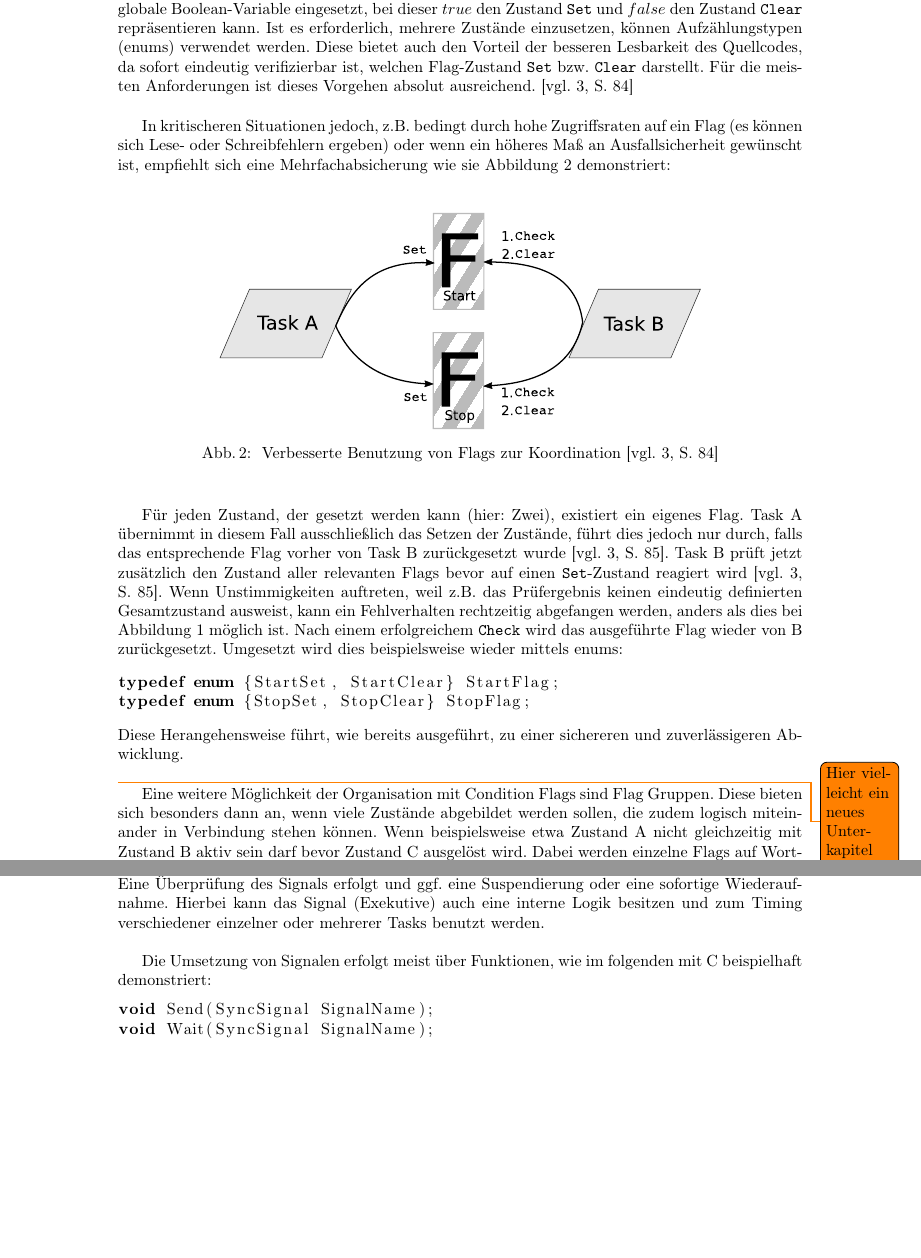
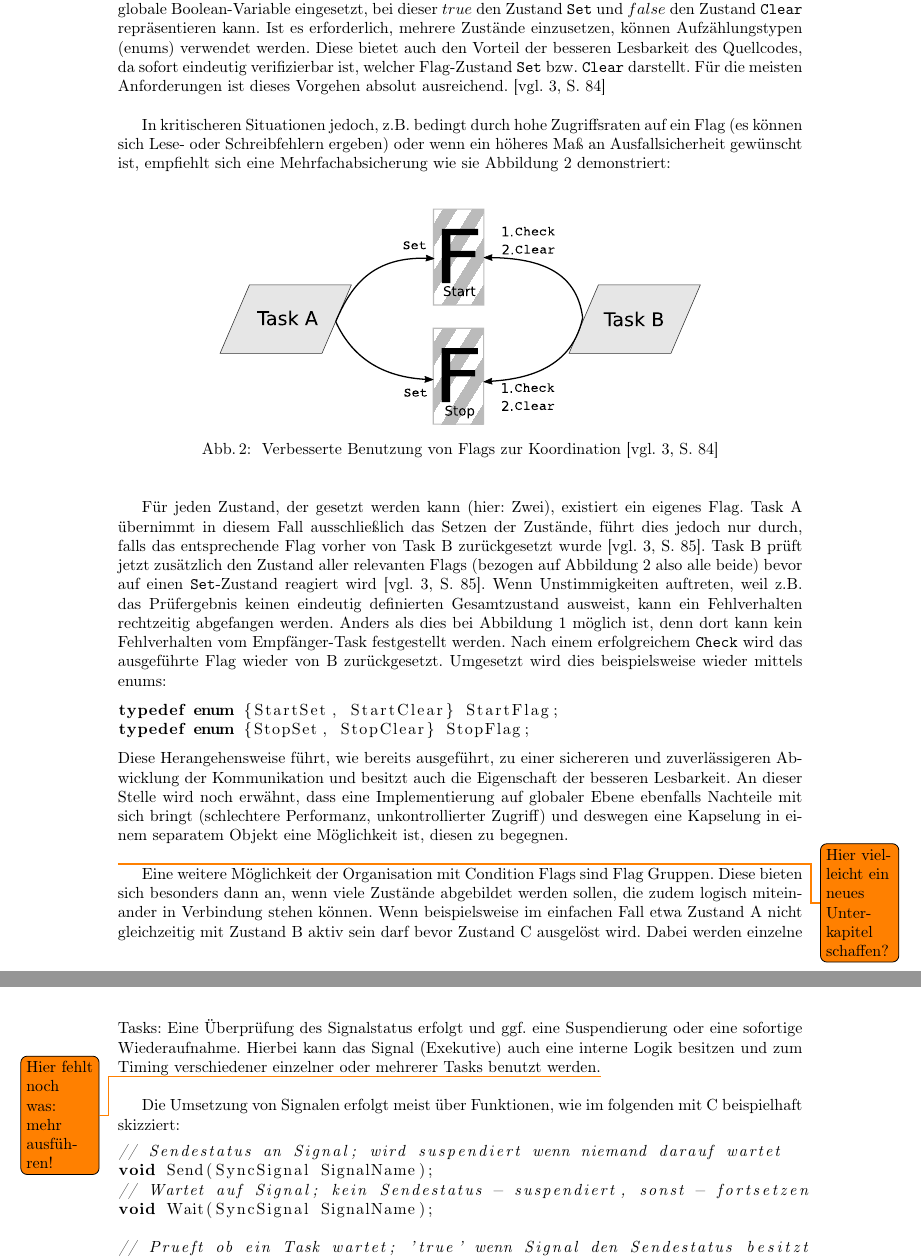
Before and after one commit to AranelLindi/SeminarEmbeddedSystems, a LaTeX paper (Seminar.tex): two parts of pages 3 and 5 of 6 before the commit and two parts of pages 3 and 6 of 7 after it, joined at a grey line, cut so that both start at the same text, the shorter picture padded with empty space. Compiled offline with pdfLaTeX.

Commit message:
Weitere kleinere Änderungen vorgenommen (Bilder verschoben, Wörter ausgetauscht), Sätze im geringen Ausmaß verändert.2

```diff
--- a/Seminar.tex
+++ b/Seminar.tex
@@ -126,7 +126,7 @@ Die einfachste Möglichkeit der Koordination ist das Condition Flag. Tabelle \re
 \caption{\label{fig:ConditionFlag} Einfache Benutzung von Condition Flags \autocite[vgl.][83]{Cooling2017}}
 \end{figure}
 
-Abbildung \ref{fig:ConditionFlag} zeigt exemplarisch, wie Condition Flags verwendet werden: Task A übernimmt in diesem Fall die Steuerung des Ablaufs, während Task B darauf wartet, ausgeführt zu werden und fortlaufend überprüft (\texttt{Check}), ob das Flag gesetzt wurde. Im einfachsten Fall wird dafür eine globale Boolean-Variable eingesetzt, bei dieser $true$ den Zustand \texttt{Set} und $false$ den Zustand \texttt{Clear} repräsentieren kann. Ist es erforderlich, mehrere Zustände einzusetzen, können Aufzählungstypen (enums) verwendet werden. Diese bietet auch den Vorteil der besseren Lesbarkeit des Quellcodes, da sofort eindeutig verifizierbar ist, welchen Flag-Zustand \texttt{Set} bzw. \texttt{Clear} darstellt. Für die meisten Anforderungen ist dieses Vorgehen absolut ausreichend. \autocite[vgl.][84]{Cooling2017}\\
+Abbildung \ref{fig:ConditionFlag} zeigt exemplarisch, wie Condition Flags verwendet werden: Task A übernimmt in diesem Fall die Steuerung des Ablaufs, während Task B darauf wartet, ausgeführt zu werden und fortlaufend überprüft (\texttt{Check}), ob das Flag gesetzt wurde. Im einfachsten Fall wird dafür eine globale Boolean-Variable eingesetzt, bei dieser $true$ den Zustand \texttt{Set} und $false$ den Zustand \texttt{Clear} repräsentieren kann. Ist es erforderlich, mehrere Zustände einzusetzen, können Aufzählungstypen (enums) verwendet werden. Diese bietet auch den Vorteil der besseren Lesbarkeit des Quellcodes, da sofort eindeutig verifizierbar ist, welcher Flag-Zustand \texttt{Set} bzw. \texttt{Clear} darstellt. Für die meisten Anforderungen ist dieses Vorgehen absolut ausreichend. \autocite[vgl.][84]{Cooling2017}\\
 
 In kritischeren Situationen jedoch, z.B. bedingt durch hohe Zugriffsraten auf ein Flag (es können sich Lese- oder Schreibfehlern ergeben) oder wenn ein höheres Maß an Ausfallsicherheit gewünscht ist, empfiehlt sich eine Mehrfachabsicherung wie sie Abbildung \ref{fig:ConditionFlag2} demonstriert:
 
@@ -138,15 +138,15 @@ In kritischeren Situationen jedoch, z.B. bedingt durch hohe Zugriffsraten auf ei
 	\caption{\label{fig:ConditionFlag2} Verbesserte Benutzung von Flags zur Koordination \autocite[vgl.][84]{Cooling2017}}
 \end{figure}
 
-Für jeden Zustand, der gesetzt werden kann (hier: Zwei), existiert ein eigenes Flag. Task A übernimmt in diesem Fall ausschließlich das Setzen der Zustände, führt dies jedoch nur durch, falls das entsprechende Flag vorher von Task B zurückgesetzt wurde \autocite[vgl.][85]{Cooling2017}. Task B prüft jetzt zusätzlich den Zustand aller relevanten Flags bevor auf einen \texttt{Set}-Zustand reagiert wird \autocite[vgl.][85]{Cooling2017}. Wenn Unstimmigkeiten auftreten, weil z.B. das Prüfergebnis keinen eindeutig definierten Gesamtzustand ausweist, kann ein Fehlverhalten rechtzeitig abgefangen werden, anders als dies bei Abbildung \ref{fig:ConditionFlag} möglich ist. Nach einem erfolgreichem \texttt{Check} wird das ausgeführte Flag wieder von B zurückgesetzt. Umgesetzt wird dies beispielsweise wieder mittels enums:
+Für jeden Zustand, der gesetzt werden kann (hier: Zwei), existiert ein eigenes Flag. Task A übernimmt in diesem Fall ausschließlich das Setzen der Zustände, führt dies jedoch nur durch, falls das entsprechende Flag vorher von Task B zurückgesetzt wurde \autocite[vgl.][85]{Cooling2017}. Task B prüft jetzt zusätzlich den Zustand aller relevanten Flags (bezogen auf Abbildung \ref{fig:ConditionFlag2} also alle beide) bevor auf einen \texttt{Set}-Zustand reagiert wird \autocite[vgl.][85]{Cooling2017}. Wenn Unstimmigkeiten auftreten, weil z.B. das Prüfergebnis keinen eindeutig definierten Gesamtzustand ausweist, kann ein Fehlverhalten rechtzeitig abgefangen werden. Anders als dies bei Abbildung \ref{fig:ConditionFlag} möglich ist, denn dort kann kein Fehlverhalten vom Empfänger-Task festgestellt werden. Nach einem erfolgreichem \texttt{Check} wird das ausgeführte Flag wieder von B zurückgesetzt. Umgesetzt wird dies beispielsweise wieder mittels enums:
 \begin{lstlisting}[language=C]
 typedef enum {StartSet, StartClear} StartFlag;
 typedef enum {StopSet, StopClear} StopFlag;
 \end{lstlisting}
-Diese Herangehensweise führt, wie bereits ausgeführt, zu einer sichereren und zuverlässigeren Abwicklung.\\
+Diese Herangehensweise führt, wie bereits ausgeführt, zu einer sichereren und zuverlässigeren Abwicklung der Kommunikation und besitzt auch die Eigenschaft der besseren Lesbarkeit. An dieser Stelle wird noch erwähnt, dass eine Implementierung auf globaler Ebene ebenfalls Nachteile mit sich bringt (schlechtere Performanz, unkontrollierter Zugriff) und deswegen eine Kapselung in einem separatem Objekt eine Möglichkeit ist, diesen zu begegnen.\\
 
 \todo{Hier vielleicht ein neues Unterkapitel schaffen?}
-Eine weitere Möglichkeit der Organisation mit Condition Flags sind Flag Gruppen. Diese bieten sich besonders dann an, wenn viele Zustände abgebildet werden sollen, die zudem logisch miteinander in Verbindung stehen können. Wenn beispielsweise etwa Zustand A nicht gleichzeitig mit Zustand B aktiv sein darf bevor Zustand C ausgelöst wird. Dabei werden einzelne Flags auf Wortbreite zusammengefasst (auch eine geringere Breite ist möglich, z.B. durch eine Variable), in der jedes Bit ein Flag repräsentiert. Abbildung \ref{tab:FlagGroup} zeigt dieses Konzept auf einer 2 Byte Variablen mit je 8 Bits.\\
+Eine weitere Möglichkeit der Organisation mit Condition Flags sind Flag Gruppen. Diese bieten sich besonders dann an, wenn viele Zustände abgebildet werden sollen, die zudem logisch miteinander in Verbindung stehen können. Wenn beispielsweise im einfachen Fall etwa Zustand A nicht gleichzeitig mit Zustand B aktiv sein darf bevor Zustand C ausgelöst wird. Dabei werden einzelne Flags auf Wortbreite zusammengefasst (auch eine geringere Breite ist möglich, z.B. durch Einsatz einer Variablen), in der jedes Bit ein Flag repräsentiert. Abbildung \ref{tab:FlagGroup} zeigt dieses Konzept auf einer 2 Byte Variablen mit je 8 Bits.\\
 \begin{table}[h]
 	\centering % Tabelle zentrieren
 	\def\arraystretch{1.5} % Vertikales Padding
@@ -248,13 +248,16 @@ Die in Tabelle \ref{tab:Konstrukte} angegebenen Operationen (\texttt{Wait}, \tex
 \end{figure}
 
 Zunächst sollen bei (a) und (b) zwei Tasks synchronisiert werden. Beide Darstellungen unterscheiden sich lediglich in der Reihenfolge, welche Operation zuerst auf ein Signal gewirkt wird: Der Task, welcher sich zuerst mit einer Operation meldet, wird suspendiert bis er zusammen mit dem anderen Task das synchronisierte Signal zur Wiederaufnahme erhält. Beide starten dann synchron.
-Option (c) zeigt, wie ein einzelner Task synchronisiert wird, ohne bekanntes Mitspiel anderer Tasks: Eine Überprüfung des Signals erfolgt und ggf. eine Suspendierung oder eine sofortige Wiederaufnahme. Hierbei kann das Signal (Exekutive) auch eine interne Logik besitzen und zum Timing verschiedener einzelner oder mehrerer Tasks benutzt werden.\\
+Option (c) zeigt, wie ein einzelner Task synchronisiert wird, ohne bekanntes Mitspiel anderer Tasks: Eine Überprüfung des Signalstatus erfolgt und ggf. eine Suspendierung oder eine sofortige Wiederaufnahme. Hierbei kann das Signal (Exekutive) auch eine interne Logik besitzen und zum Timing verschiedener einzelner oder mehrerer Tasks benutzt werden.\todo{Hier fehlt noch was: mehr ausführen!}\\
 
-Die Umsetzung von Signalen erfolgt meist über Funktionen, wie im folgenden mit C beispielhaft demonstriert:
+Die Umsetzung von Signalen erfolgt meist über Funktionen, wie im folgenden mit C beispielhaft skizziert:
 \begin{lstlisting}[language=C]
+// Sendestatus an Signal; wird suspendiert wenn niemand darauf wartet
 void Send(SyncSignal SignalName);
+// Wartet auf Signal; kein Sendestatus - suspendiert, sonst - fortsetzen
 void Wait(SyncSignal SignalName);
 
+// Prueft ob ein Task wartet; 'true' wenn Signal den Sendestatus besitzt
 typedef enum {false, true} bool;
 bool Check(SyncSignal SignalName);
 \end{lstlisting}
```
Also changed, not shown: Seminar.pdf, Seminar.tex (22 more changed lines), 4 other files.
